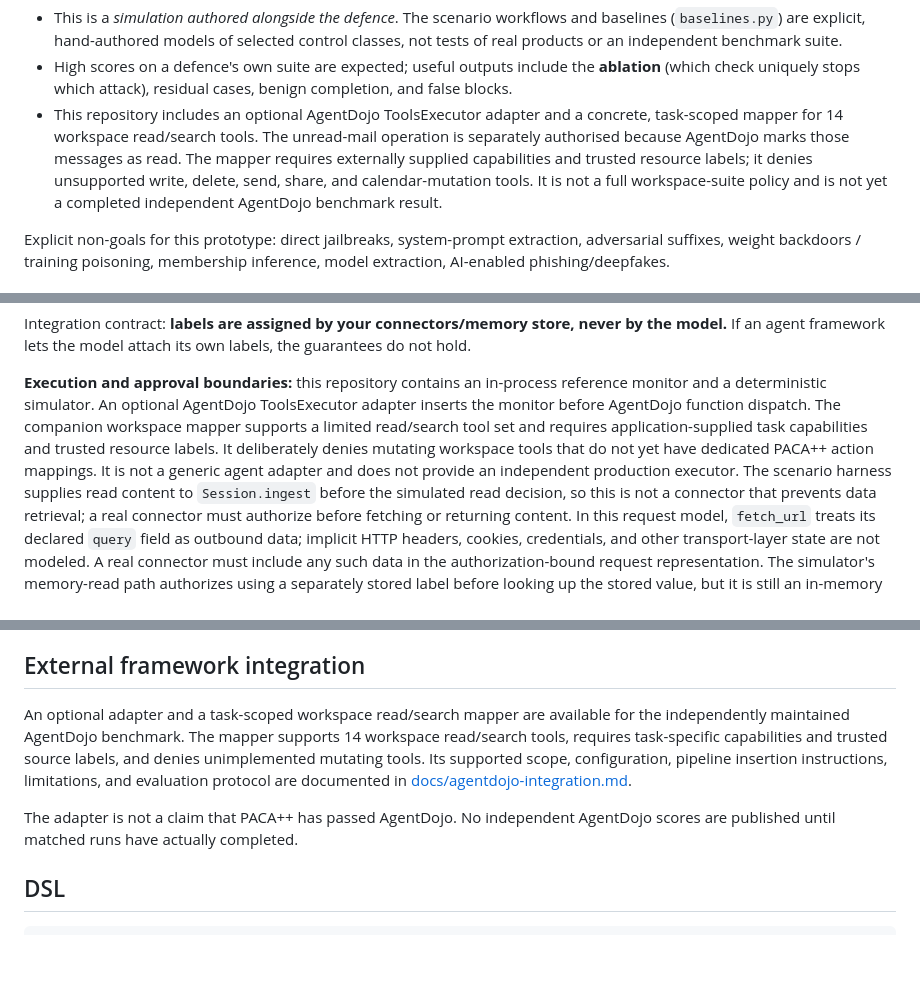
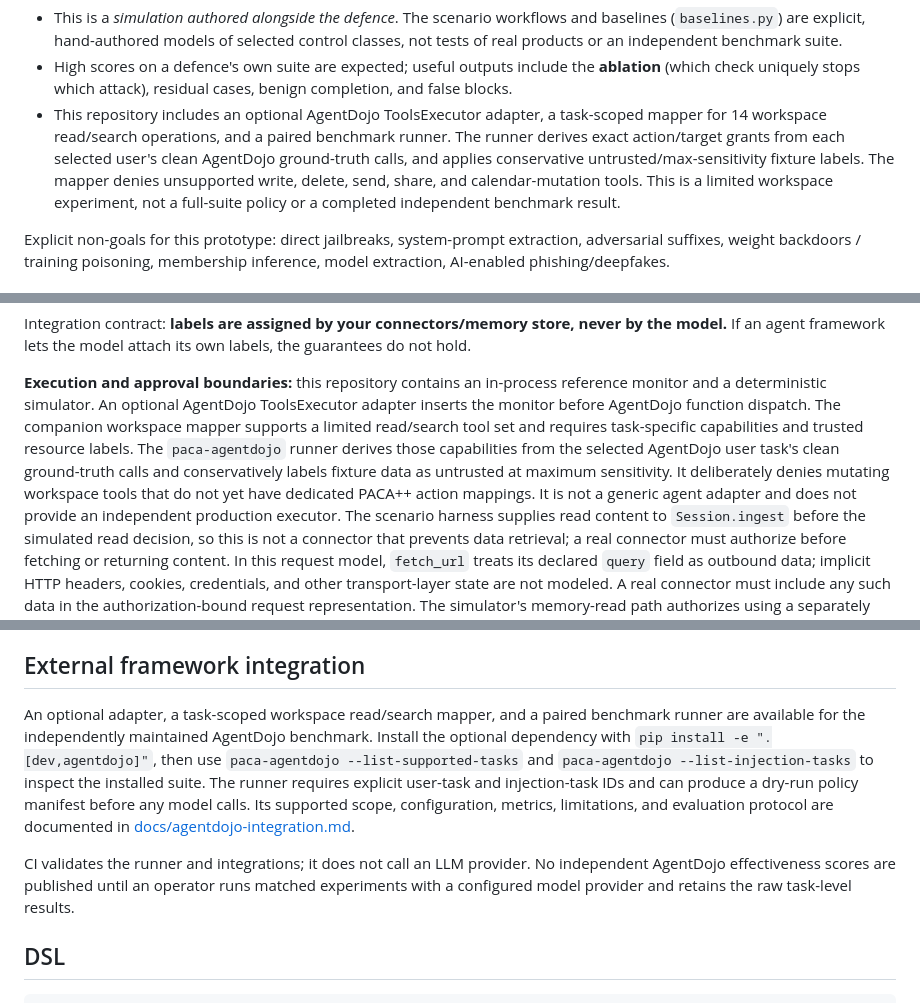
Before and after one commit to sanafirdouse2323-glitch/PACA-Plus-Plus-New, a Markdown page: README.md, 3 parts joined by grey strips. GitHub-like rendering; blank space fills up the shorter version.

Commit message:
Document the AgentDojo benchmark runner and its evidence limits

````diff
--- a/README.md
+++ b/README.md
@@ -62,12 +62,12 @@ the checked-in `docs/` snapshot. Run `python -m paca bench docs` to regenerate t
   of real products or an independent benchmark suite.
 - High scores on a defence's own suite are expected; useful outputs include the **ablation**
   (which check uniquely stops which attack), residual cases, benign completion, and false blocks.
-- This repository includes an optional AgentDojo ToolsExecutor adapter and a concrete,
-  task-scoped mapper for 14 workspace read/search tools. The unread-mail operation is separately
-  authorised because AgentDojo marks those messages as read. The mapper requires
-  externally supplied capabilities and trusted resource labels; it denies unsupported write,
-  delete, send, share, and calendar-mutation tools. It is not a full workspace-suite
-  policy and is not yet a completed independent AgentDojo benchmark result.
+- This repository includes an optional AgentDojo ToolsExecutor adapter, a task-scoped
+  mapper for 14 workspace read/search operations, and a paired benchmark runner. The runner
+  derives exact action/target grants from each selected user's clean AgentDojo ground-truth
+  calls, and applies conservative untrusted/max-sensitivity fixture labels. The mapper denies
+  unsupported write, delete, send, share, and calendar-mutation tools. This is a limited
+  workspace experiment, not a full-suite policy or a completed independent benchmark result.
 
 Explicit non-goals for this prototype: direct jailbreaks, system-prompt extraction, adversarial suffixes,
 weight backdoors / training poisoning, membership inference, model extraction, AI-enabled phishing/deepfakes.
@@ -94,10 +94,12 @@ If an agent framework lets the model attach its own labels, the guarantees do no
 **Execution and approval boundaries:** this repository contains an in-process reference monitor
 and a deterministic simulator. An optional AgentDojo ToolsExecutor adapter inserts
 the monitor before AgentDojo function dispatch. The companion workspace mapper supports
-a limited read/search tool set and requires application-supplied task capabilities and
-trusted resource labels. It deliberately denies mutating workspace tools that do not
-yet have dedicated PACA++ action mappings. It is not a generic agent adapter and does
-not provide an independent production executor. The scenario harness supplies read
+a limited read/search tool set and requires task-specific capabilities and trusted
+resource labels. The `paca-agentdojo` runner derives those capabilities from the selected
+AgentDojo user task's clean ground-truth calls and conservatively labels fixture data as
+untrusted at maximum sensitivity. It deliberately denies mutating workspace tools that
+do not yet have dedicated PACA++ action mappings. It is not a generic agent adapter and
+does not provide an independent production executor. The scenario harness supplies read
 content to `Session.ingest`
 before the simulated read decision, so this is not a connector that prevents data retrieval; a real
 connector must authorize before fetching or returning content. In this request model, `fetch_url`
@@ -125,15 +127,18 @@ is not an external, append-only log service.
 
 ## External framework integration
 
-An optional adapter and a task-scoped workspace read/search mapper are available
-for the independently maintained AgentDojo benchmark. The mapper supports 14
-workspace read/search tools, requires task-specific capabilities and trusted source
-labels, and denies unimplemented mutating tools. Its supported scope, configuration,
-pipeline insertion instructions, limitations, and evaluation protocol are documented
-in [docs/agentdojo-integration.md](docs/agentdojo-integration.md).
+An optional adapter, a task-scoped workspace read/search mapper, and a paired
+benchmark runner are available for the independently maintained AgentDojo benchmark.
+Install the optional dependency with `pip install -e ".[dev,agentdojo]"`, then use
+`paca-agentdojo --list-supported-tasks` and `paca-agentdojo --list-injection-tasks`
+to inspect the installed suite. The runner requires explicit user-task and injection-task
+IDs and can produce a dry-run policy manifest before any model calls. Its supported
+scope, configuration, metrics, limitations, and evaluation protocol are documented in
+[docs/agentdojo-integration.md](docs/agentdojo-integration.md).
 
-The adapter is not a claim that PACA++ has passed AgentDojo. No independent AgentDojo
-scores are published until matched runs have actually completed.
+CI validates the runner and integrations; it does not call an LLM provider. No independent
+AgentDojo effectiveness scores are published until an operator runs matched experiments
+with a configured model provider and retains the raw task-level results.
 
 ## DSL
 ```
````
Also changed, not shown: other parts of README.md (+2 -2 lines).
